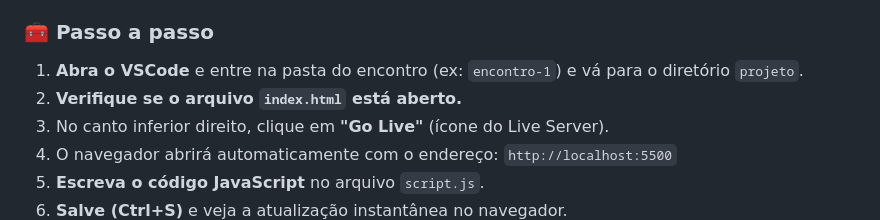
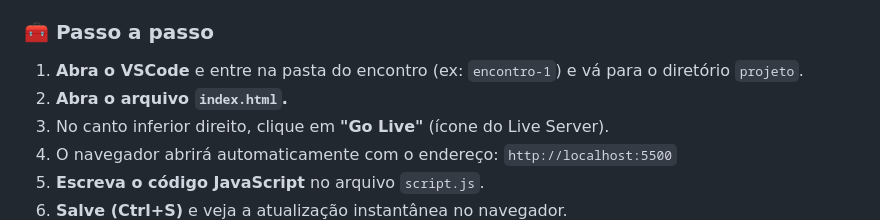
Before and after one commit to jaimeneeves/mentoria-frontend-2.0, a Markdown page: INSTRUCOES_GERAIS.md, the part around the change. Drawn GitHub-style.

Commit message:
Fix instruction to ensure the `index.html` file is opened before starting the Live Server

```diff
--- a/INSTRUCOES_GERAIS.md
+++ b/INSTRUCOES_GERAIS.md
@@ -21,7 +21,7 @@ Você vai trabalhar diretamente dentro do **VSCode** e executar o projeto localm
 ### 🧰 Passo a passo
 
 1. **Abra o VSCode** e entre na pasta do encontro (ex: `encontro-1`) e vá para o diretório `projeto`.
-2. **Verifique se o arquivo `index.html` está aberto.**
+2. **Abra o arquivo `index.html`.**
 3. No canto inferior direito, clique em **"Go Live"** (ícone do Live Server).
 4. O navegador abrirá automaticamente com o endereço: `http://localhost:5500`
 5. **Escreva o código JavaScript** no arquivo `script.js`.
```
